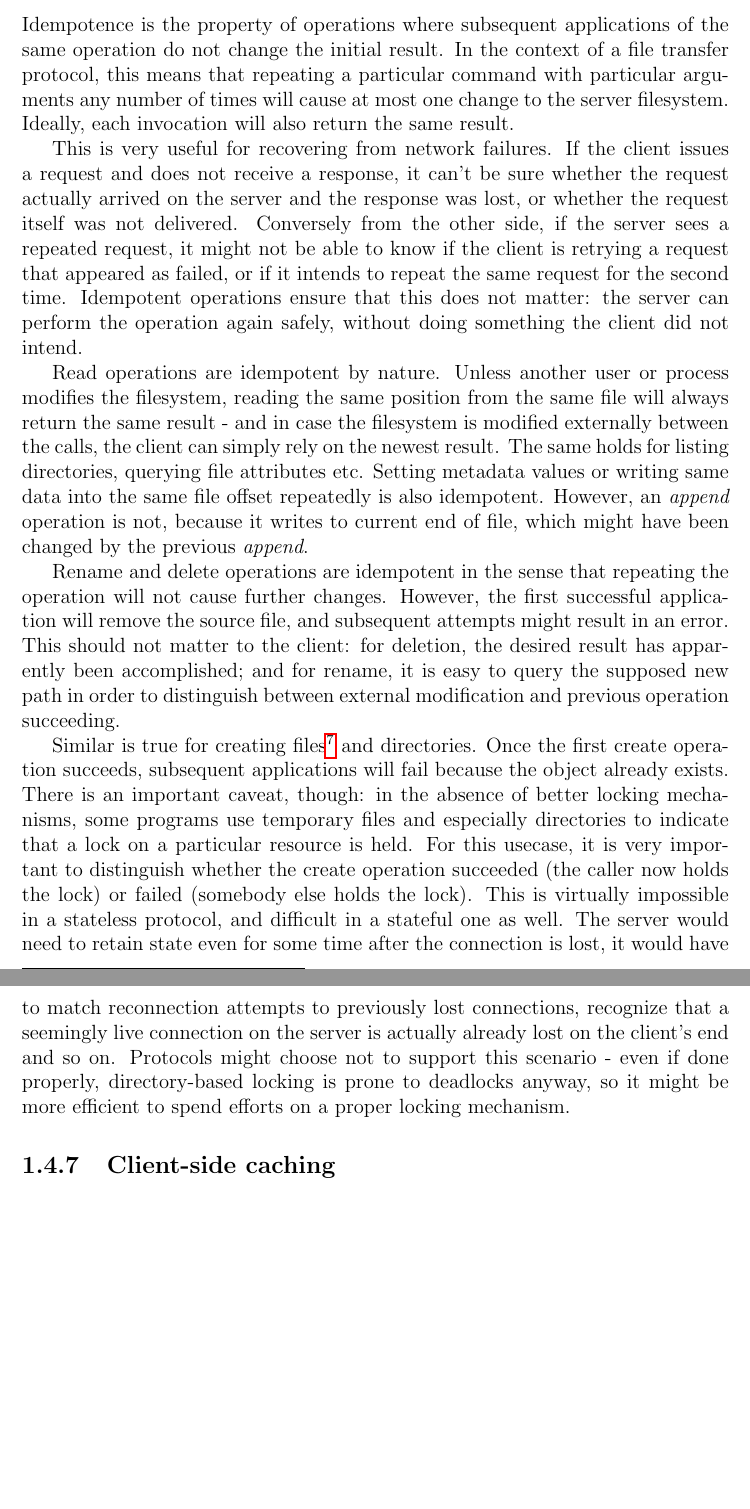
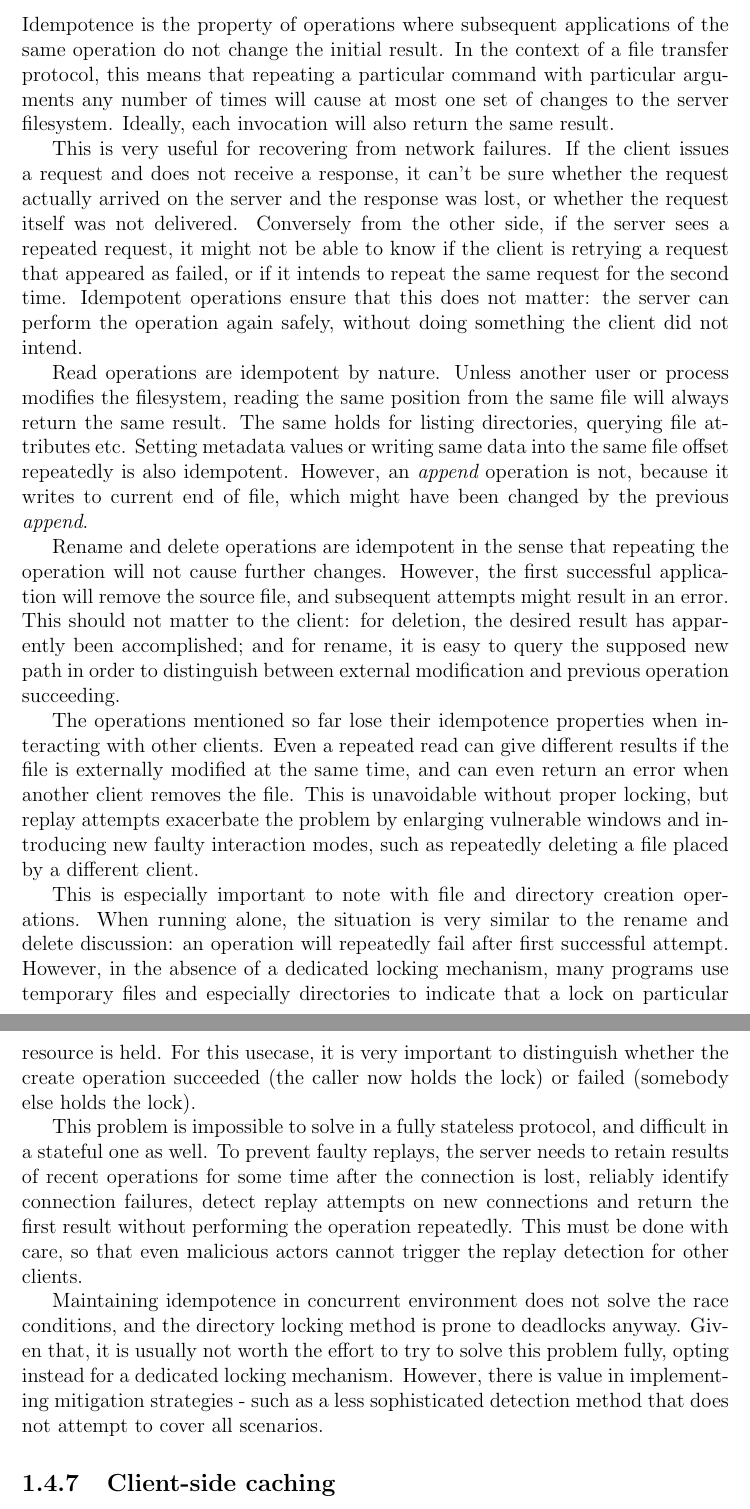
Before and after one commit to matejcik/newtp, a LaTeX thesis (tex/thesis.tex, which reads tex/1-problem-definition.tex): two parts of pages 16 and 17 of 30, joined at a grey line, cut so that both start at the same text, the shorter picture padded with empty space. Compiled offline with pdfLaTeX.

Commit message:
fixed description of idempotence

```diff
--- a/tex/1-problem-definition.tex
+++ b/tex/1-problem-definition.tex
@@ -356,7 +356,7 @@ operation itself is state and it is lost in case of failure.
 
 Idempotence is the property of operations where subsequent applications of the same operation do not change
 the initial result. In the context of a file transfer protocol, this means that repeating a particular command
-with particular arguments any number of times will cause at most one change to the server filesystem.
+with particular arguments any number of times will cause at most one set of changes to the server filesystem.
 Ideally, each invocation will also return the same result.
 
 This is very useful for recovering from network failures. If the client issues a request and does not receive
@@ -367,11 +367,10 @@ intends to repeat the same request for the second time. Idempotent operations en
 matter: the server can perform the operation again safely, without doing something the client did not intend.
 
 Read operations are idempotent by nature. Unless another user or process modifies the filesystem, reading the
-same position from the same file will always return the same result - and in case the filesystem is modified
-externally between the calls, the client can simply rely on the newest result. The same holds for listing
-directories, querying file attributes etc.  Setting metadata values or writing same data into the same file
-offset repeatedly is also idempotent.  However, an {\it append} operation is not, because it writes to current
-end of file, which might have been changed by the previous {\it append}.
+same position from the same file will always return the same result.  The same holds for listing directories,
+querying file attributes etc. Setting metadata values or writing same data into the same file offset
+repeatedly is also idempotent. However, an {\it append} operation is not, because it writes to current end of
+file, which might have been changed by the previous {\it append}.
 
 Rename and delete operations are idempotent in the sense that repeating the operation will not cause further
 changes. However, the first successful application will remove the source file, and subsequent attempts might
@@ -379,18 +378,30 @@ result in an error. This should not matter to the client: for deletion, the desi
 accomplished; and for rename, it is easy to query the supposed new path in order to distinguish between
 external modification and previous operation succeeding.
 
-Similar is true for creating files\footnote{Unless creating is implicit in a write operation, in which case
-the write operation discussion applies.} and directories. Once the first create operation succeeds, subsequent
-applications will fail because the object already exists. There is an important caveat, though: in the absence
-of better locking mechanisms, some programs use temporary files and especially directories to indicate that
-a lock on a particular resource is held. For this usecase, it is very important to distinguish whether the
-create operation succeeded (the caller now holds the lock) or failed (somebody else holds the lock). This is
-virtually impossible in a stateless protocol, and difficult in a stateful one as well. The server would need
-to retain state even for some time after the connection is lost, it would have to match reconnection attempts
-to previously lost connections, recognize that a seemingly live connection on the server is actually already
-lost on the client's end and so on. Protocols might choose not to support this scenario - even if done
-properly, directory-based locking is prone to deadlocks anyway, so it might be more efficient to spend efforts
-on a proper locking mechanism.
+The operations mentioned so far lose their idempotence properties when interacting with other clients. Even
+a repeated read can give different results if the file is externally modified at the same time, and can even
+return an error when another client removes the file. This is unavoidable without proper locking, but replay
+attempts exacerbate the problem by enlarging vulnerable windows and introducing new faulty interaction modes,
+such as repeatedly deleting a file placed by a different client.
+
+This is especially important to note with file and directory creation operations. When running alone, the
+situation is very similar to the rename and delete discussion: an operation will repeatedly fail after first
+successful attempt. However, in the absence of a dedicated locking mechanism, many programs use temporary
+files and especially directories to indicate that a lock on particular resource is held.  For this usecase, it
+is very important to distinguish whether the create operation succeeded (the caller now holds the lock) or
+failed (somebody else holds the lock).
+
+This problem is impossible to solve in a fully stateless protocol, and difficult in a stateful one as well. To
+prevent faulty replays, the server needs to retain results of recent operations for some time after the
+connection is lost, reliably identify connection failures, detect replay attempts on new connections and
+return the first result without performing the operation repeatedly. This must be done with care, so that even
+malicious actors cannot trigger the replay detection for other clients.
+
+Maintaining idempotence in concurrent environment does not solve the race conditions, and the directory
+locking method is prone to deadlocks anyway. Given that, it is usually not worth the effort to try to solve
+this problem fully, opting instead for a dedicated locking mechanism. However, there is value in implementing
+mitigation strategies - such as a less sophisticated detection method that does not attempt to cover all
+scenarios.
 
 
 \subsection{Client-side caching}
```
